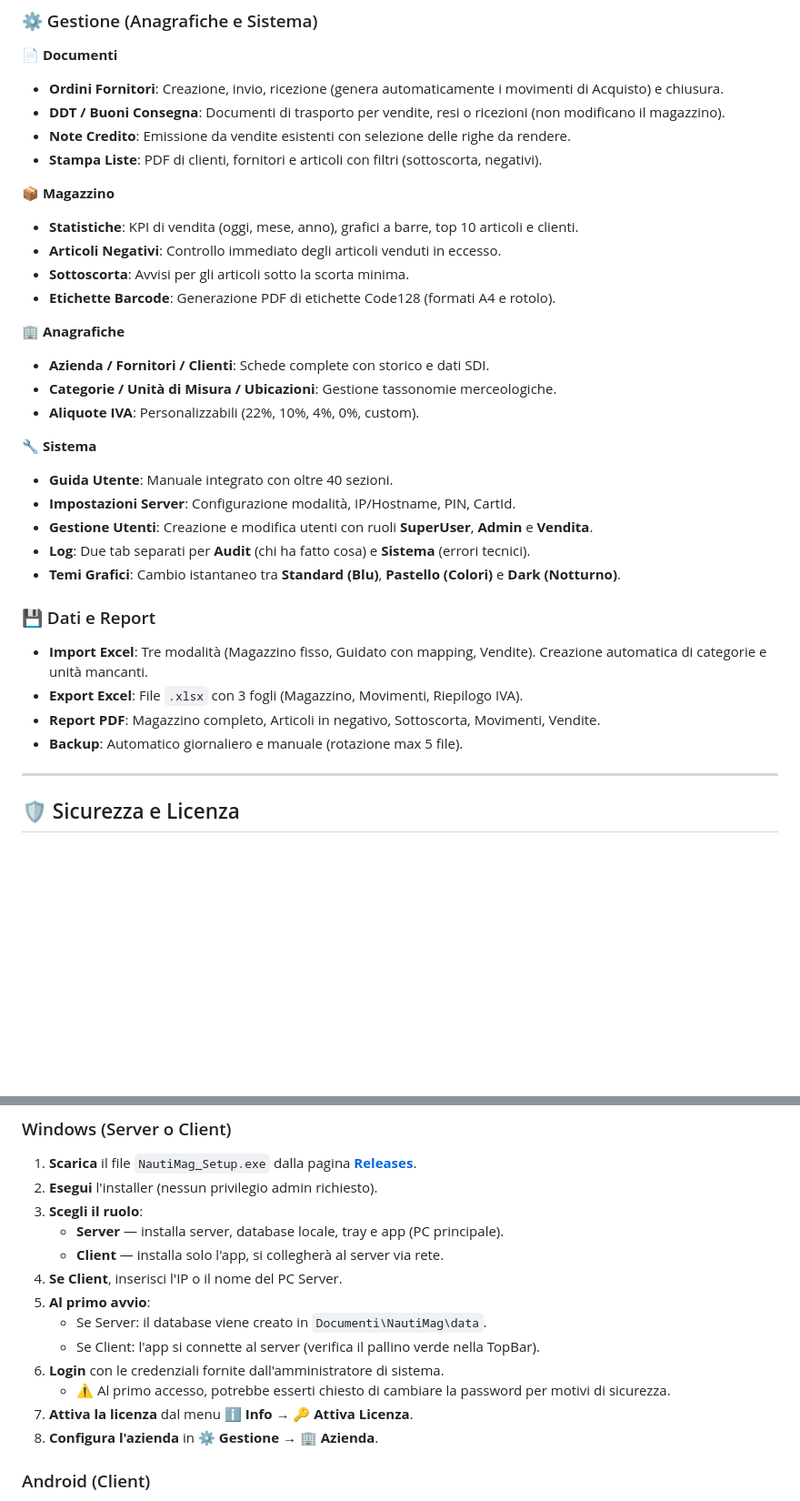
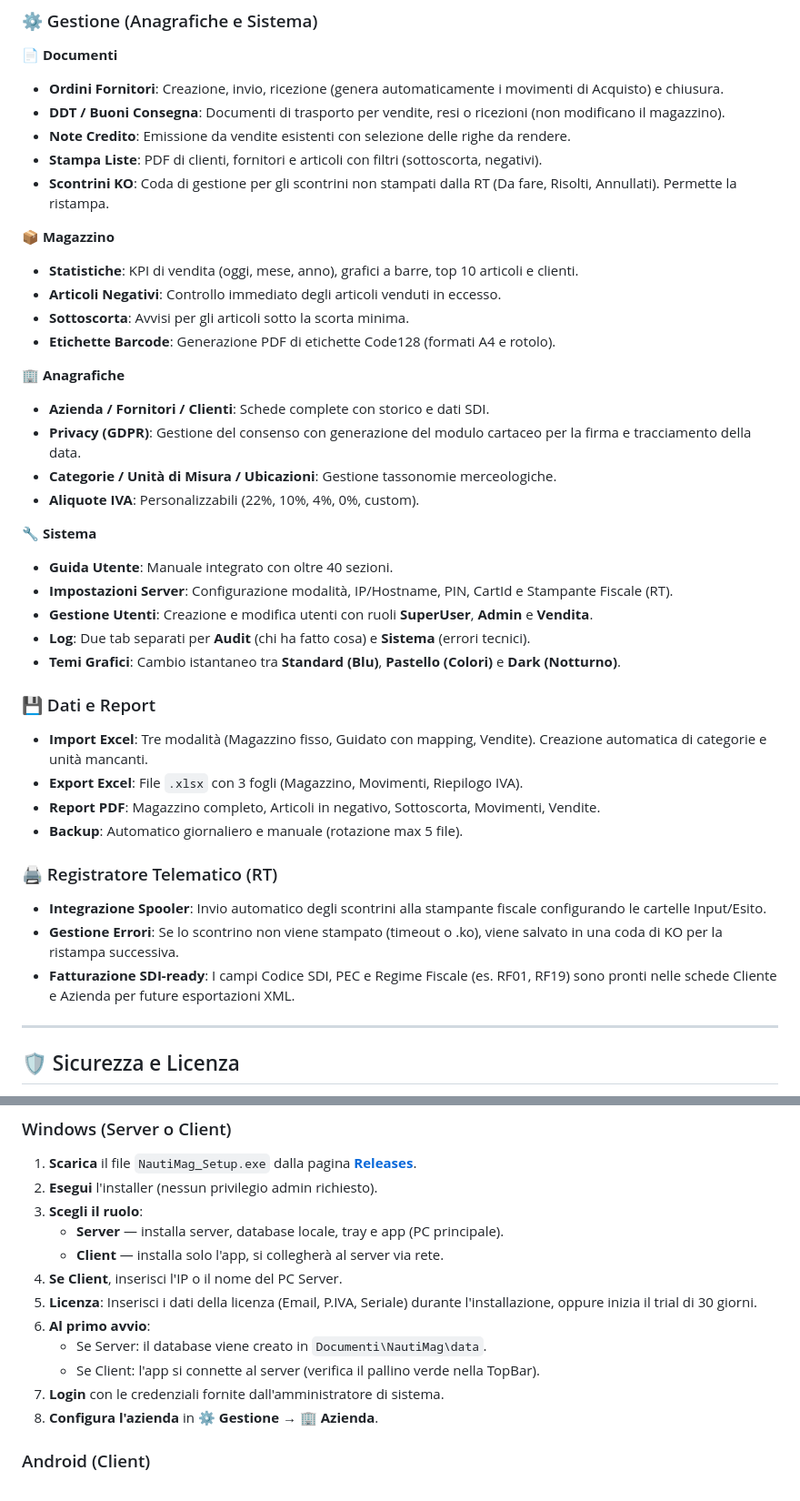
Before and after one commit to maxsassano/NautiMag, a Markdown page: README.md, 2 parts joined by grey strips. Shown at 91% size. Drawn GitHub-style; blank space fills up the shorter version.

Commit message:
Revise README with new links and features
Updated user guide link and added new features related to the telematic register.

```diff
--- a/README.md
+++ b/README.md
@@ -106,6 +106,7 @@ Tutte le funzioni a portata di tap, con card colorate e responsive:
 - **DDT / Buoni Consegna**: Documenti di trasporto per vendite, resi o ricezioni (non modificano il magazzino).
 - **Note Credito**: Emissione da vendite esistenti con selezione delle righe da rendere.
 - **Stampa Liste**: PDF di clienti, fornitori e articoli con filtri (sottoscorta, negativi).
+- **Scontrini KO**: Coda di gestione per gli scontrini non stampati dalla RT (Da fare, Risolti, Annullati). Permette la ristampa.
 
 **📦 Magazzino**
 - **Statistiche**: KPI di vendita (oggi, mese, anno), grafici a barre, top 10 articoli e clienti.
@@ -115,12 +116,13 @@ Tutte le funzioni a portata di tap, con card colorate e responsive:
 
 **🏢 Anagrafiche**
 - **Azienda / Fornitori / Clienti**: Schede complete con storico e dati SDI.
+- **Privacy (GDPR)**: Gestione del consenso con generazione del modulo cartaceo per la firma e tracciamento della data.
 - **Categorie / Unità di Misura / Ubicazioni**: Gestione tassonomie merceologiche.
 - **Aliquote IVA**: Personalizzabili (22%, 10%, 4%, 0%, custom).
 
 **🔧 Sistema**
 - **Guida Utente**: Manuale integrato con oltre 40 sezioni.
-- **Impostazioni Server**: Configurazione modalità, IP/Hostname, PIN, CartId.
+- **Impostazioni Server**: Configurazione modalità, IP/Hostname, PIN, CartId e Stampante Fiscale (RT).
 - **Gestione Utenti**: Creazione e modifica utenti con ruoli **SuperUser**, **Admin** e **Vendita**.
 - **Log**: Due tab separati per **Audit** (chi ha fatto cosa) e **Sistema** (errori tecnici).
 - **Temi Grafici**: Cambio istantaneo tra **Standard (Blu)**, **Pastello (Colori)** e **Dark (Notturno)**.
@@ -130,6 +132,11 @@ Tutte le funzioni a portata di tap, con card colorate e responsive:
 - **Export Excel**: File `.xlsx` con 3 fogli (Magazzino, Movimenti, Riepilogo IVA).
 - **Report PDF**: Magazzino completo, Articoli in negativo, Sottoscorta, Movimenti, Vendite.
 - **Backup**: Automatico giornaliero e manuale (rotazione max 5 file).
+
+### 🖨️ Registratore Telematico (RT)
+- **Integrazione Spooler**: Invio automatico degli scontrini alla stampante fiscale configurando le cartelle Input/Esito.
+- **Gestione Errori**: Se lo scontrino non viene stampato (timeout o .ko), viene salvato in una coda di KO per la ristampa successiva.
+- **Fatturazione SDI-ready**: I campi Codice SDI, PEC e Regime Fiscale (es. RF01, RF19) sono pronti nelle schede Cliente e Azienda per future esportazioni XML.
 
 ---
 
@@ -154,12 +161,11 @@ NautiMag è progettato per proteggere il lavoro dell'imprenditore:
    - **Server** — installa server, database locale, tray e app (PC principale).
    - **Client** — installa solo l'app, si collegherà al server via rete.
 4. **Se Client**, inserisci l'IP o il nome del PC Server.
-5. **Al primo avvio**:
+5. **Licenza**: Inserisci i dati della licenza (Email, P.IVA, Seriale) durante l'installazione, oppure inizia il trial di 30 giorni.
+6. **Al primo avvio**:
    - Se Server: il database viene creato in `Documenti\NautiMag\data`.
    - Se Client: l'app si connette al server (verifica il pallino verde nella TopBar).
-6. **Login** con le credenziali fornite dall'amministratore di sistema.
-   - ⚠️ Al primo accesso, potrebbe esserti chiesto di cambiare la password per motivi di sicurezza.
-7. **Attiva la licenza** dal menu **ℹ️ Info → 🔑 Attiva Licenza**.
+7. **Login** con le credenziali fornite dall'amministratore di sistema.
 8. **Configura l'azienda** in **⚙️ Gestione → 🏢 Azienda**.
 
 ### Android (Client)
```
Also changed, not shown: other parts of README.md (+1 -2 lines).
